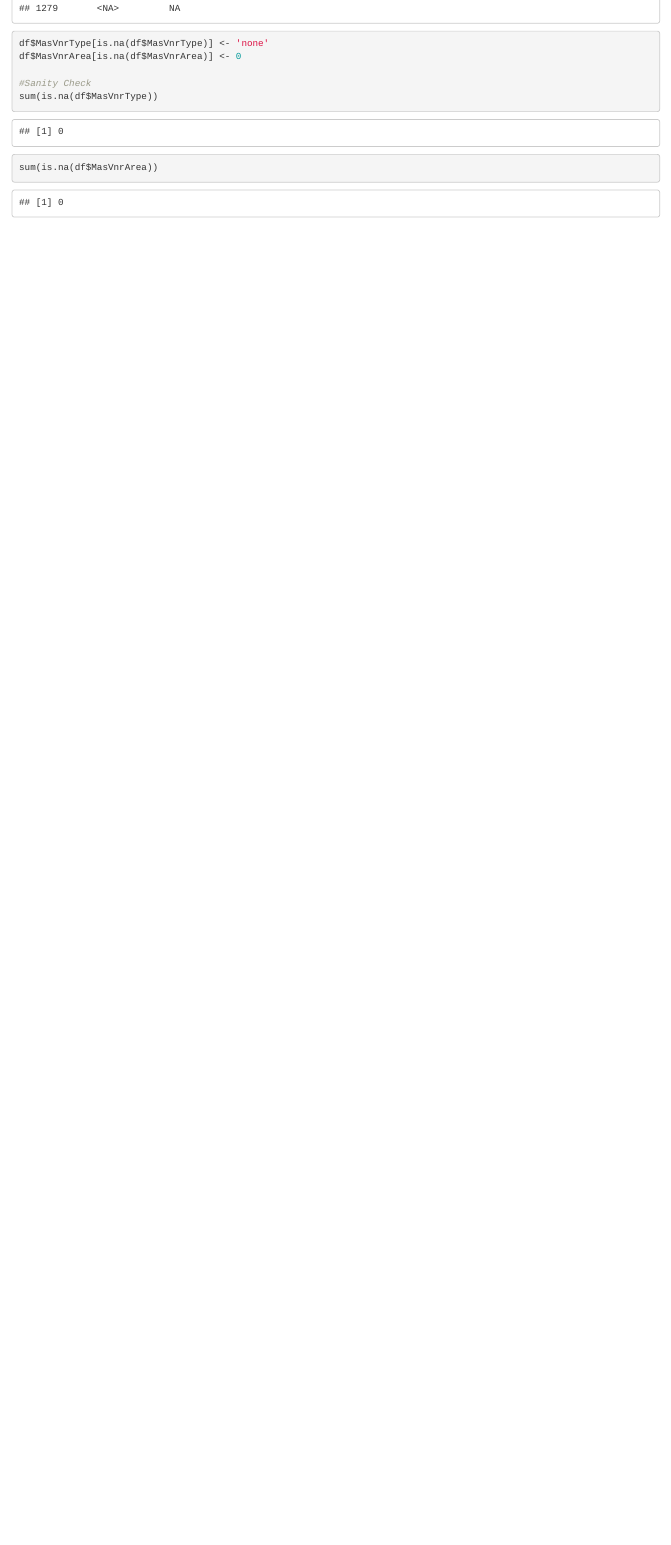
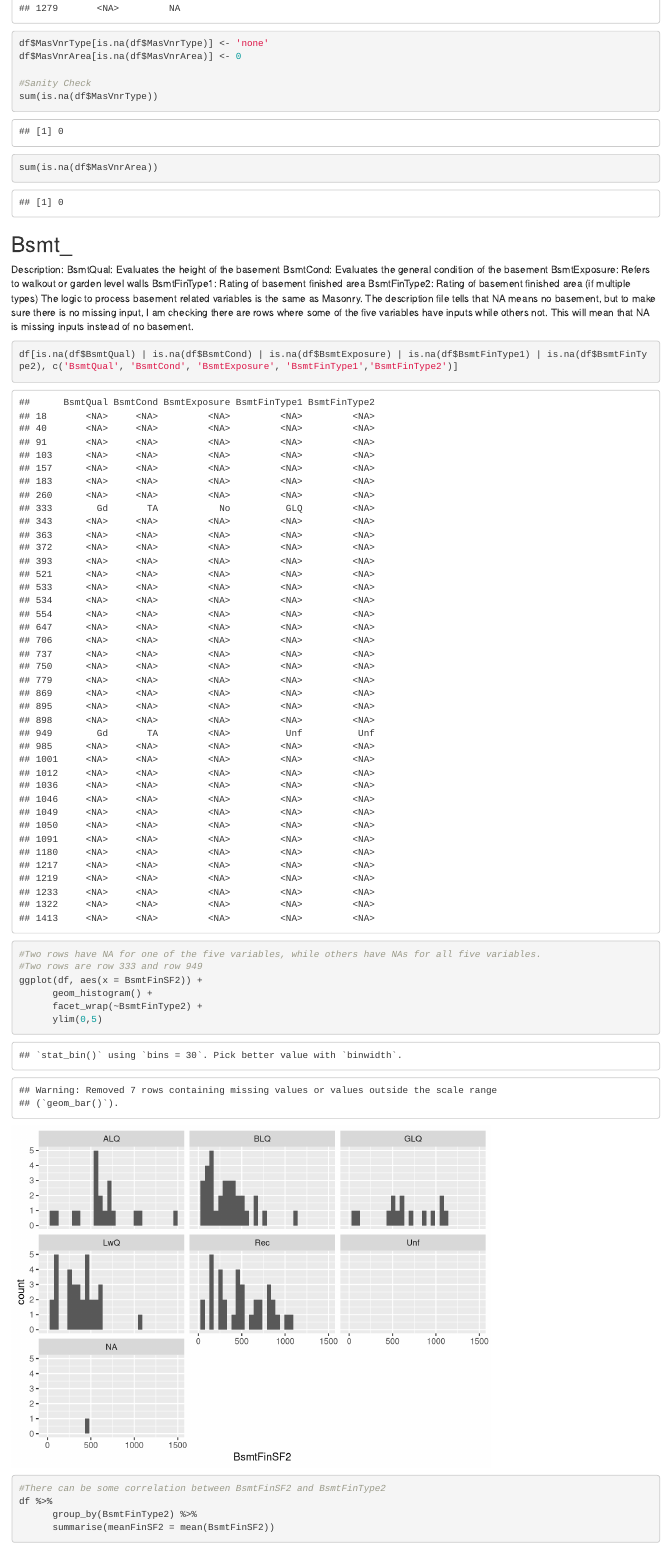
Before and after one commit to HillmanHan/House_price_R, an R Markdown document (Main_analysis.Rmd): the page in a window 1100 px wide, from 5690 px down. Rendered offline with R 4.5, knitr and Pandoc, with nearby package versions.

Commit message:
clean basement

````diff
--- a/Main_analysis.Rmd
+++ b/Main_analysis.Rmd
@@ -97,3 +97,24 @@ df$MasVnrArea[is.na(df$MasVnrArea)] <- 0
 sum(is.na(df$MasVnrType))
 sum(is.na(df$MasVnrArea))
 ```
+## Bsmt_
+Description:
+BsmtQual: Evaluates the height of the basement
+BsmtCond: Evaluates the general condition of the basement
+BsmtExposure: Refers to walkout or garden level walls
+BsmtFinType1: Rating of basement finished area
+BsmtFinType2: Rating of basement finished area (if multiple types)
+The logic to process basement related variables is the same as Masonry.
+The description file tells that NA means no basement, but to make sure there is no missing input, I am checking there are rows where some of the five variables have inputs while others not. This will mean that NA is missing inputs instead of no basement.
+```{r}
+df[is.na(df$BsmtQual) | is.na(df$BsmtCond) | is.na(df$BsmtExposure) | is.na(df$BsmtFinType1) | is.na(df$BsmtFinType2), c('BsmtQual', 'BsmtCond', 'BsmtExposure', 'BsmtFinType1','BsmtFinType2')]
+#Two rows have NA for one of the five variables, while others have NAs for all five variables.
+#Two rows are row 333 and row 949
+ggplot(df, aes(x = BsmtFinSF2)) +
+      geom_histogram() +
+      facet_wrap(~BsmtFinType2) +
+      ylim(0,5)
+#There can be some correlation between BsmtFinSF2 and BsmtFinType2
+df %>%
+      group_by(BsmtFinType2) %>%
+      summarise(meanFinSF2 = mean(BsmtFinSF2))
````
Also changed, not shown: Main_analysis.Rmd (23 more changed lines).
